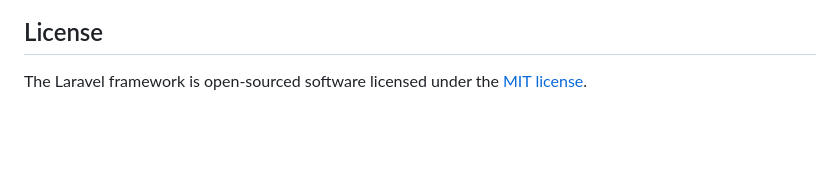
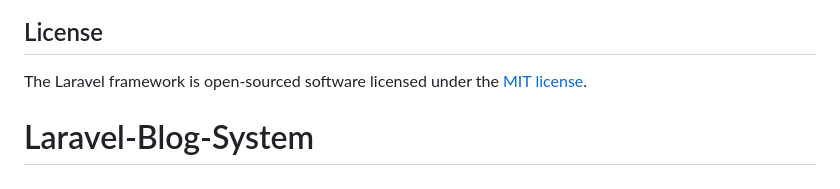
Before and after one commit to MikhailAquino/Loot-Blog, a Markdown page: README.md, the part around the change. Drawn GitHub-style; blank space fills up the shorter version.

```diff
--- a/README.md
+++ b/README.md
@@ -59,3 +59,4 @@ If you discover a security vulnerability within Laravel, please send an e-mail t
 ## License
 
 The Laravel framework is open-sourced software licensed under the [MIT license](https://opensource.org/licenses/MIT).
+# Laravel-Blog-System
```
